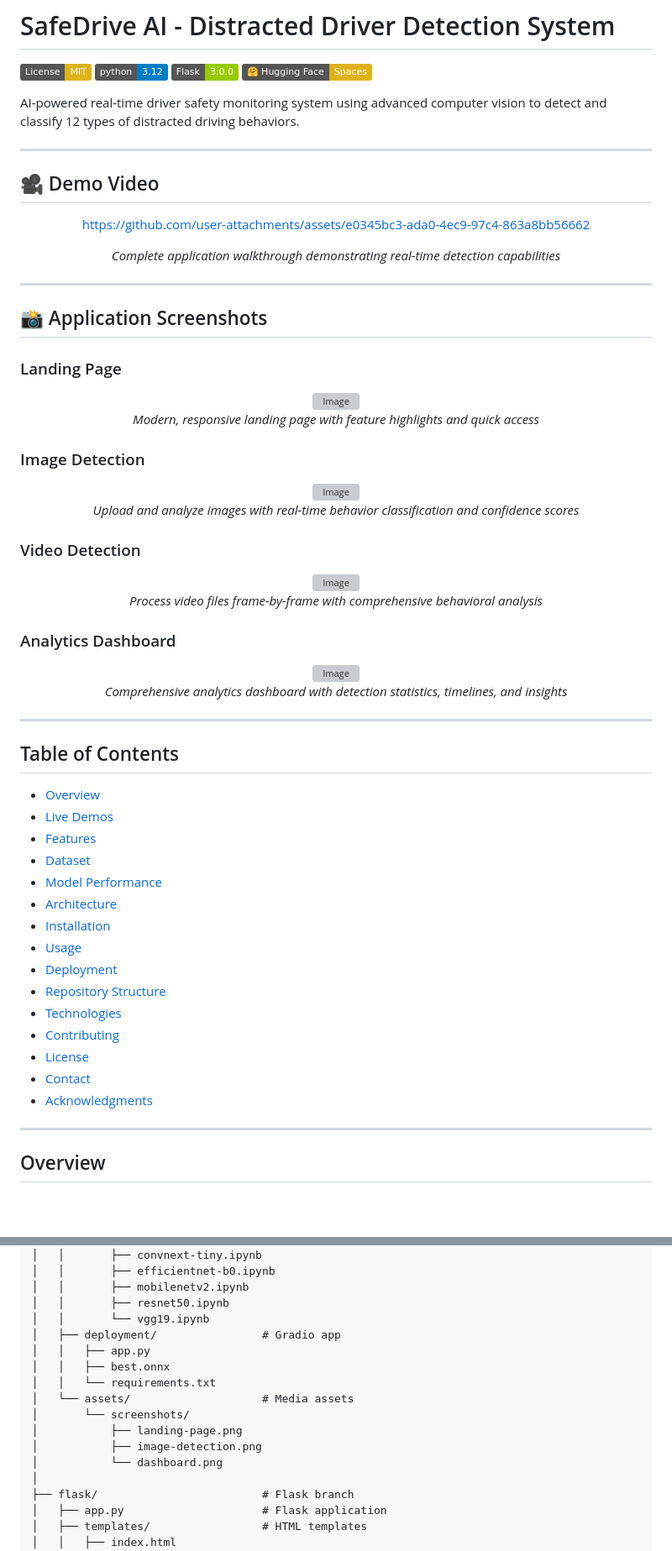
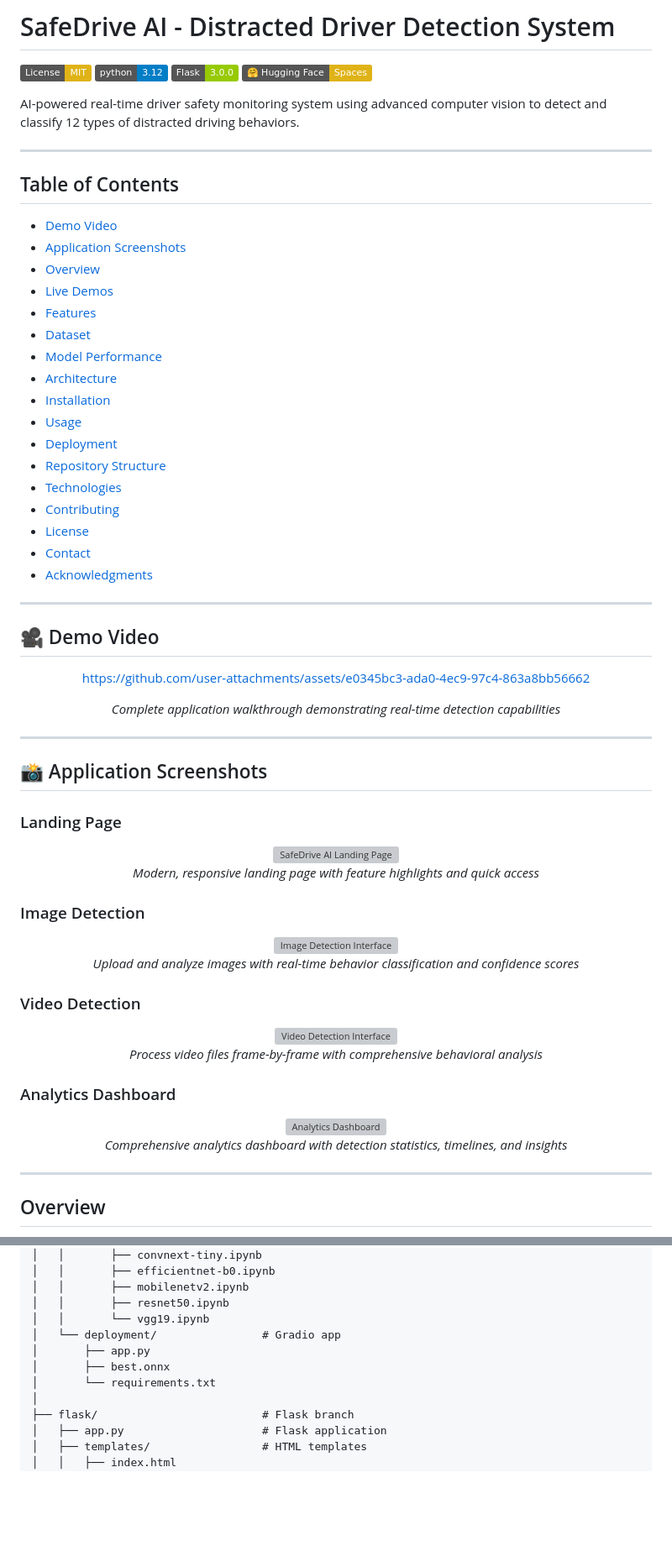
Before and after one commit to 07fahim/Driver-Distraction-Detection-and-Classification, a Markdown page: README.md, 2 parts joined by grey strips. Shown at 84% size. Drawn GitHub-style; badges without logos; blank space fills up the shorter version; grey boxes are pictures that could not be loaded.

```diff
--- a/README.md
+++ b/README.md
@@ -6,6 +6,28 @@
 [![Hugging Face](https://img.shields.io/badge/%F0%9F%A4%97%20Hugging%20Face-Spaces-yellow)](https://huggingface.co/spaces/yeager07/distracted-driving-detection)
 
 AI-powered real-time driver safety monitoring system using advanced computer vision to detect and classify 12 types of distracted driving behaviors.
+
+---
+
+## Table of Contents
+
+- [Demo Video](#-demo-video)
+- [Application Screenshots](#-application-screenshots)
+- [Overview](#overview)
+- [Live Demos](#live-demos)
+- [Features](#features)
+- [Dataset](#dataset)
+- [Model Performance](#model-performance)
+- [Architecture](#architecture)
+- [Installation](#installation)
+- [Usage](#usage)
+- [Deployment](#deployment)
+- [Repository Structure](#repository-structure)
+- [Technologies](#technologies)
+- [Contributing](#contributing)
+- [License](#license)
+- [Contact](#contact)
+- [Acknowledgments](#acknowledgments)
 
 ---
 
@@ -25,51 +47,31 @@ https://github.com/user-attachments/assets/e0345bc3-ada0-4ec9-97c4-863a8bb56662
 
 ### Landing Page
 <div align="center">
-<img width="1899" height="781" alt="Image" src="https://github.com/user-attachments/assets/52f1e092-3dbd-485e-ac81-189b1d11ef49" />
+<img width="1899" alt="SafeDrive AI Landing Page" src="https://github.com/user-attachments/assets/52f1e092-3dbd-485e-ac81-189b1d11ef49" />
 
 *Modern, responsive landing page with feature highlights and quick access*
 </div>
 
 ### Image Detection
 <div align="center">
-<img width="1892" height="823" alt="Image" src="https://github.com/user-attachments/assets/db815a6e-bb54-4048-ae83-a258c79c812f" />
+<img width="1892" alt="Image Detection Interface" src="https://github.com/user-attachments/assets/db815a6e-bb54-4048-ae83-a258c79c812f" />
 
 *Upload and analyze images with real-time behavior classification and confidence scores*
 </div>
 
 ### Video Detection
 <div align="center">
-<img width="1850" height="810" alt="Image" src="https://github.com/user-attachments/assets/6a4fa4b8-bbbf-4d4f-8d60-faa9b6864888" />
+<img width="1850" alt="Video Detection Interface" src="https://github.com/user-attachments/assets/6a4fa4b8-bbbf-4d4f-8d60-faa9b6864888" />
 
 *Process video files frame-by-frame with comprehensive behavioral analysis*
 </div>
 
 ### Analytics Dashboard
 <div align="center">
-<img width="846" height="771" alt="Image" src="https://github.com/user-attachments/assets/9e4d1af1-fe96-4f93-b3dd-4934ae33d145" />
+<img width="846" alt="Analytics Dashboard" src="https://github.com/user-attachments/assets/9e4d1af1-fe96-4f93-b3dd-4934ae33d145" />
 
 *Comprehensive analytics dashboard with detection statistics, timelines, and insights*
 </div>
-
----
-
-## Table of Contents
-
-- [Overview](#overview)
-- [Live Demos](#live-demos)
-- [Features](#features)
-- [Dataset](#dataset)
-- [Model Performance](#model-performance)
-- [Architecture](#architecture)
-- [Installation](#installation)
-- [Usage](#usage)
-- [Deployment](#deployment)
-- [Repository Structure](#repository-structure)
-- [Technologies](#technologies)
-- [Contributing](#contributing)
-- [License](#license)
-- [Contact](#contact)
-- [Acknowledgments](#acknowledgments)
 
 ---
 
@@ -471,15 +473,10 @@ safedrive-ai/
 │   │       ├── mobilenetv2.ipynb
 │   │       ├── resnet50.ipynb
 │   │       └── vgg19.ipynb
-│   ├── deployment/                # Gradio app
-│   │   ├── app.py
-│   │   ├── best.onnx
-│   │   └── requirements.txt
-│   └── assets/                    # Media assets
-│       └── screenshots/
-│           ├── landing-page.png
-│           ├── image-detection.png
-│           └── dashboard.png
+│   └── deployment/                # Gradio app
+│       ├── app.py
+│       ├── best.onnx
+│       └── requirements.txt
 │
 ├── flask/                         # Flask branch
 │   ├── app.py                     # Flask application
```
